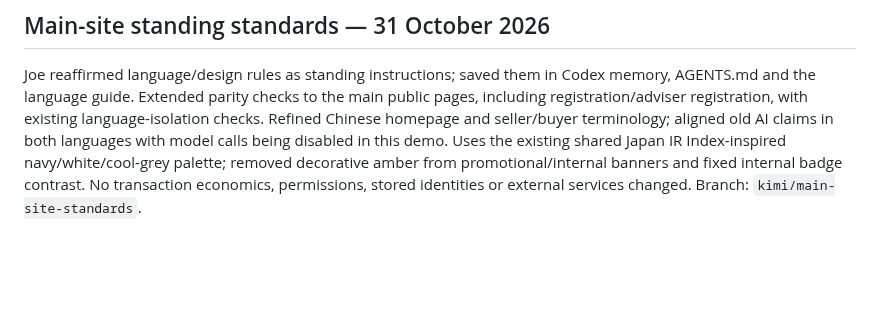
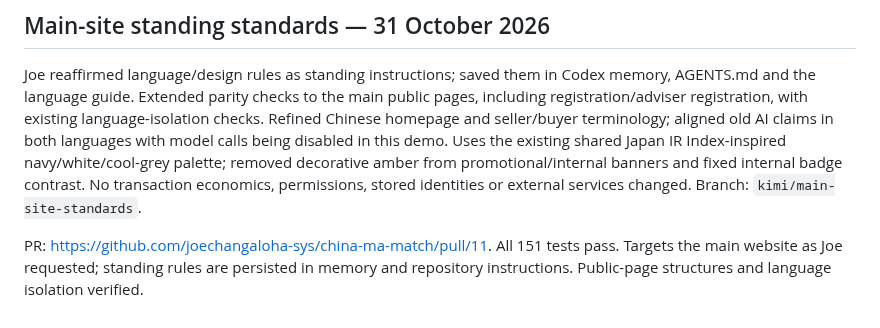
Before and after one commit to joechangaloha-sys/china-ma-match, a Markdown page: handoff.md, the part around the change. Rendered like a GitHub page; blank space fills up the shorter version.

Commit message:
Record main-site standards review and validation

```diff
--- a/handoff.md
+++ b/handoff.md
@@ -380,3 +380,7 @@ shared Japan IR Index-inspired navy/white/cool-grey palette; removed decorative
 amber from promotional/internal banners and fixed internal badge contrast. No
 transaction economics, permissions, stored identities or external services changed.
 Branch: `kimi/main-site-standards`.
+
+PR: https://github.com/joechangaloha-sys/china-ma-match/pull/11. All 151 tests pass.
+Targets the main website as Joe requested; standing rules are persisted in memory
+and repository instructions. Public-page structures and language isolation verified.
```
